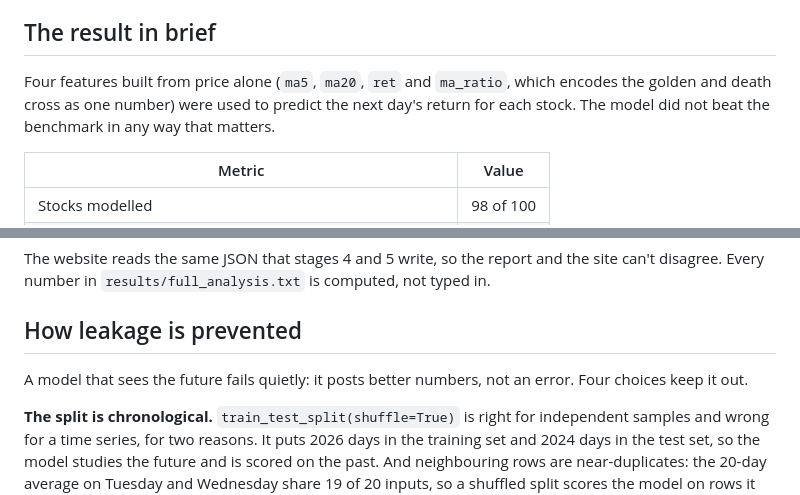
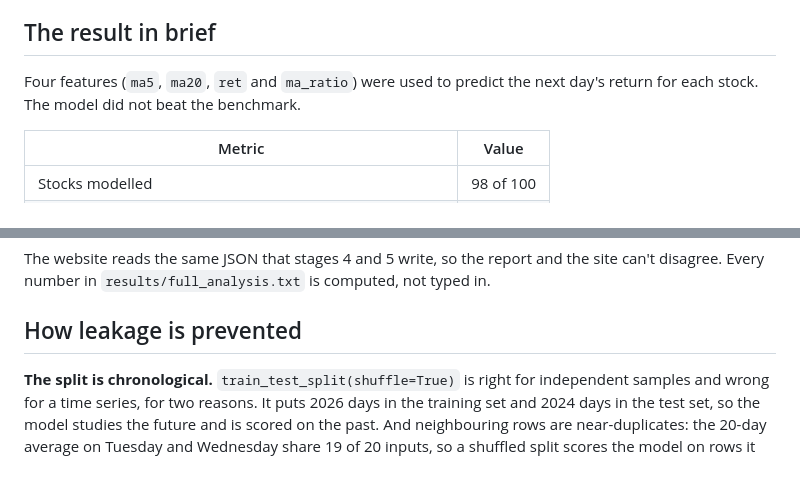
Before and after one commit to arjunprashanth6129/price-prediction-linear-regression, a Markdown page: README.md, 2 parts joined by grey strips. GitHub-like rendering; blank space fills up the shorter version.

```diff
--- a/README.md
+++ b/README.md
@@ -24,10 +24,8 @@ chronological split and a benchmark chosen before any score was seen.
 
 ## The result in brief
 
-Four features built from price alone (`ma5`, `ma20`, `ret` and `ma_ratio`, which
-encodes the golden and death cross as one number) were used to predict the next
-day's return for each stock. The model did not beat the benchmark in any way that
-matters.
+Four features (`ma5`, `ma20`, `ret` and `ma_ratio`) were used to predict the next
+day's return for each stock. The model did not beat the benchmark.
 
 | Metric | Value |
 |---|---|
@@ -113,9 +111,6 @@ site can't disagree. Every number in `results/full_analysis.txt` is computed, no
 typed in.
 
 ## How leakage is prevented
-
-A model that sees the future fails quietly: it posts better numbers, not an
-error. Four choices keep it out.
 
 **The split is chronological.** `train_test_split(shuffle=True)` is right for
 independent samples and wrong for a time series, for two reasons. It puts 2026
```
